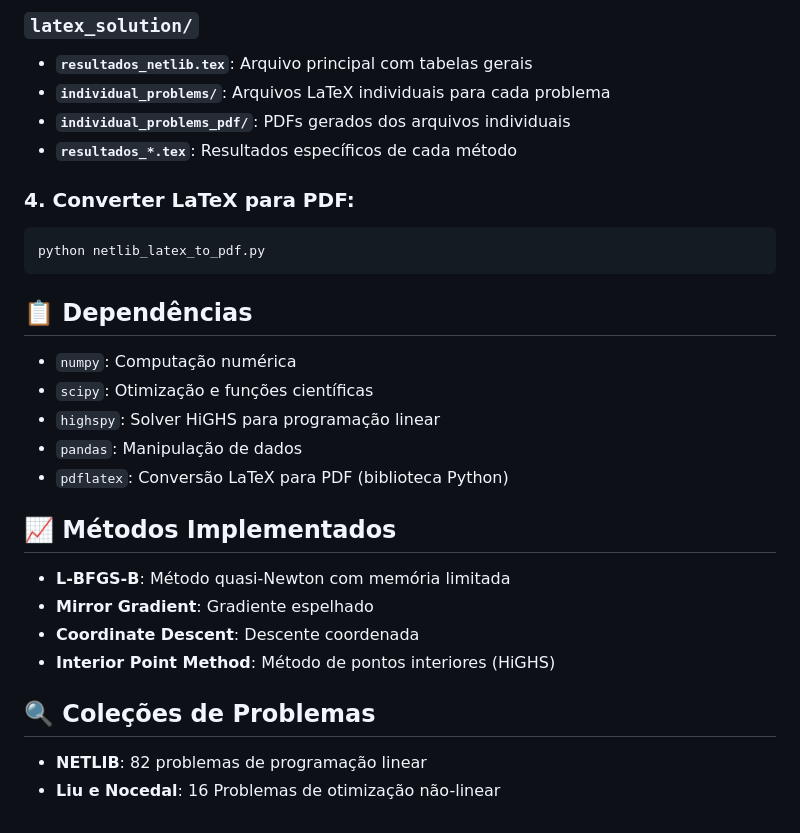
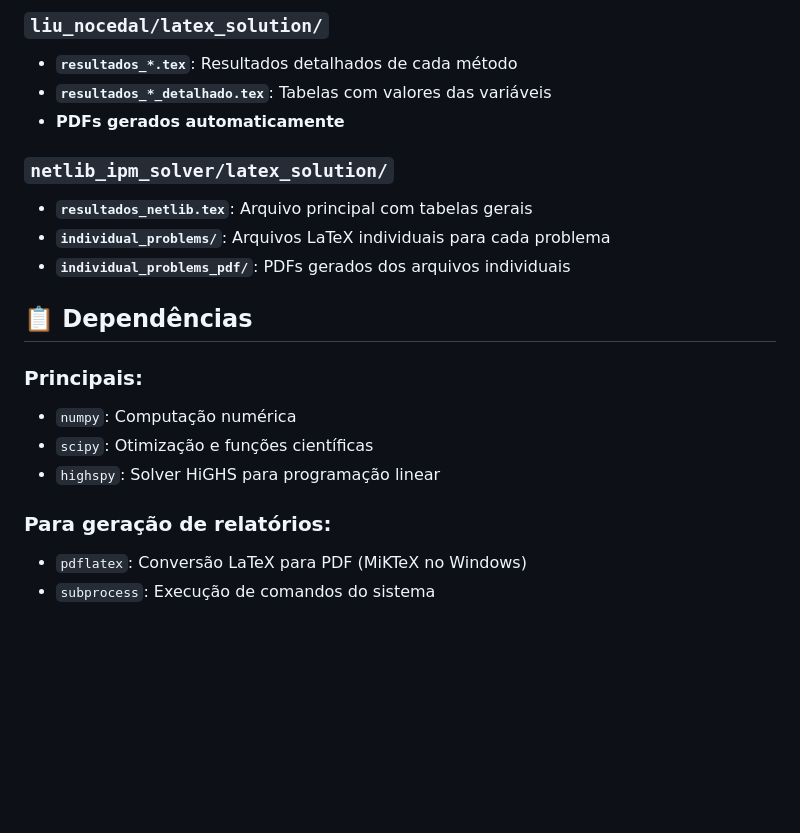
Before and after one commit to mariaeco/Large_Scale_Optimiation, a Markdown page: README.md, the part around the change printed below. GitHub-like rendering; blank space fills up the shorter version.

````diff
--- a/README.md
+++ b/README.md
@@ -65,33 +63,22 @@ Este projeto implementa e compara diferentes métodos de otimização para probl
 
-### `latex_solution/`
+### `liu_nocedal/latex_solution/`
+- **`resultados_*.tex`**: Resultados detalhados de cada método
+- **`resultados_*_detalhado.tex`**: Tabelas com valores das variáveis
+- **PDFs gerados automaticamente**
+
+### `netlib_ipm_solver/latex_solution/`
 - **`resultados_netlib.tex`**: Arquivo principal com tabelas gerais
 - **`individual_problems/`**: Arquivos LaTeX individuais para cada problema
 - **`individual_problems_pdf/`**: PDFs gerados dos arquivos individuais
-- **`resultados_*.tex`**: Resultados específicos de cada método
 
-
-### 4. **Converter LaTeX para PDF:**
-```bash
-python netlib_latex_to_pdf.py
-```
 
 ## 📋 **Dependências**
 
+### Principais:
 - `numpy`: Computação numérica
 - `scipy`: Otimização e funções científicas
 - `highspy`: Solver HiGHS para programação linear
-- `pandas`: Manipulação de dados
-- `pdflatex`: Conversão LaTeX para PDF (biblioteca Python)
 
-
-## 📈 **Métodos Implementados**
-
-- **L-BFGS-B**: Método quasi-Newton com memória limitada
-- **Mirror Gradient**: Gradiente espelhado
-- **Coordinate Descent**: Descente coordenada
-- **Interior Point Method**: Método de pontos interiores (HiGHS)
-
-## 🔍 **Coleções de Problemas**
-
-- **NETLIB**: 82 problemas de programação linear
-- **Liu e Nocedal**: 16 Problemas de otimização não-linear
+### Para geração de relatórios:
+- `pdflatex`: Conversão LaTeX para PDF (MiKTeX no Windows)
+- `subprocess`: Execução de comandos do sistema
````
Also changed, not shown: other parts of README.md (+37 -39 lines), README_descent_coordinate.md (added, +251 -0 lines), README_mirror_gradient.md (added, +346 -0 lines).
